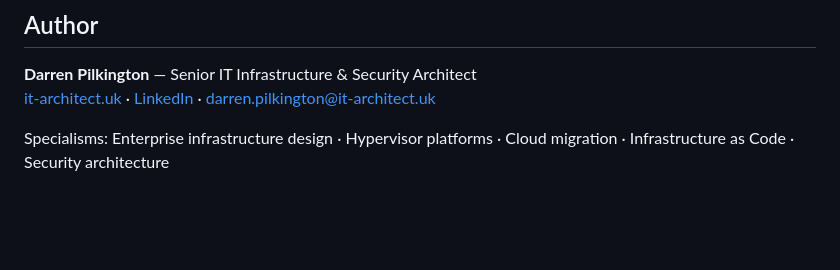
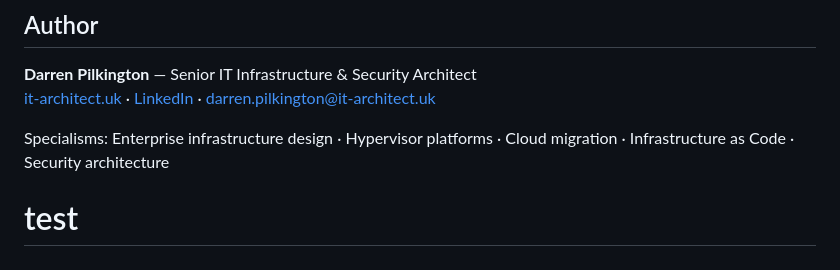
Before and after one commit to IT-Architect-UK/monorepo, a Markdown page: README.md, the part around the change. Rendered like a GitHub page; blank space fills up the shorter version.

Commit message:
test: verify clean git on Linux filesystem

```diff
--- a/README.md
+++ b/README.md
@@ -197,3 +197,4 @@ packer build \
 [it-architect.uk](https://it-architect.uk) · [LinkedIn](https://www.linkedin.com/in/darrenpilkington) · darren.pilkington@it-architect.uk
 
 Specialisms: Enterprise infrastructure design · Hypervisor platforms · Cloud migration · Infrastructure as Code · Security architecture
+# test
```
